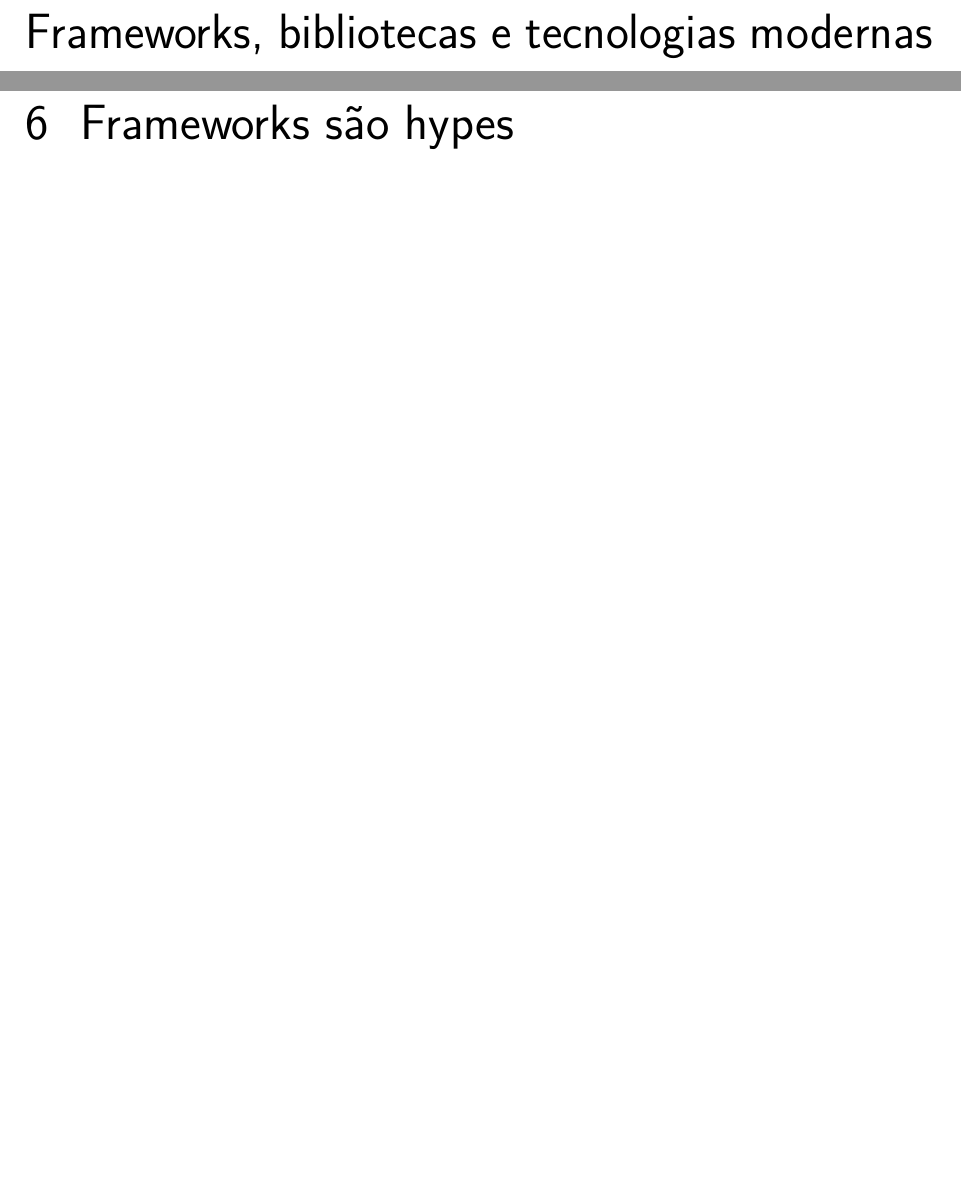
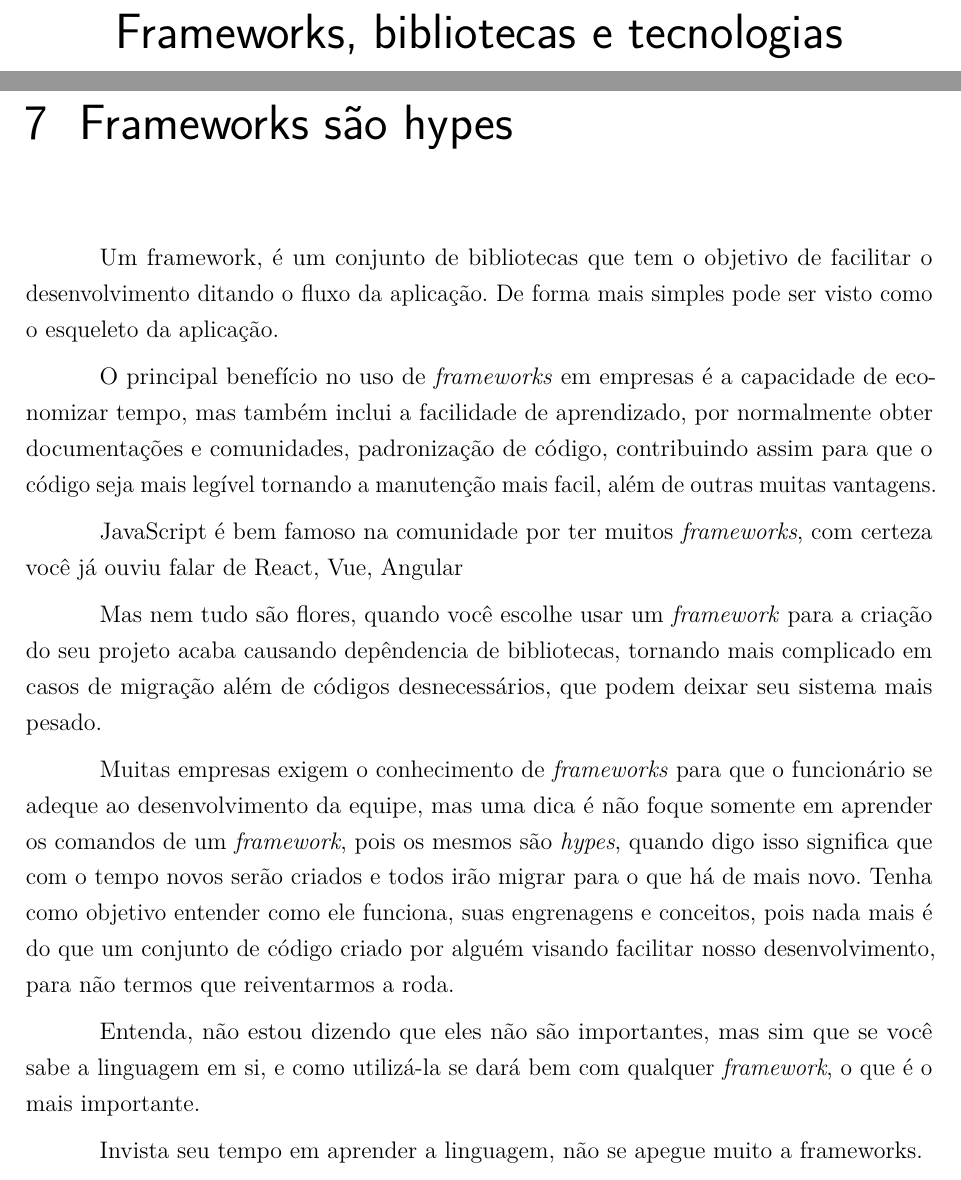
Before and after one commit to rodrigocichetto/tcc, a LaTeX thesis (documento.tex): two parts of pages 35 and 37 of 49 before the commit and two parts of pages 39 and 41 of 53 after it, joined at a grey line, cut so that both start at the same text, the shorter picture padded with empty space. Compiled offline with pdfLaTeX.

Commit message:
wip frameworks topic

```diff
--- a/documento.tex
+++ b/documento.tex
@@ -690,17 +700,31 @@ O TypeScript é um \textit{superset} para o JavaScript criado pela Microsoft, qu
 % \lipsum[2-3]
 
 % ----------------------------------------------------------
-% PARTE 3. Frameworks, bibliotecas e tecnologias modernas
+% PARTE 4. Frameworks, bibliotecas e tecnologias
 % ----------------------------------------------------------
-\part{Frameworks, bibliotecas e tecnologias modernas}
+\part{Frameworks, bibliotecas e tecnologias}
 % ----------------------------------------------------------
 % ---
 % Capitulo A pilha
 % ---
 \chapter{Frameworks são hypes}
+
 % TODO Conceito em si de o que é um framework
+Um framework, é um conjunto de bibliotecas que tem o objetivo de facilitar o desenvolvimento ditando o fluxo da aplicação. De forma mais simples pode ser visto como o esqueleto da aplicação.
+
+O principal benefício no uso de \textit{frameworks} em empresas é a capacidade de economizar tempo, mas também inclui a facilidade de aprendizado, por normalmente obter documentações e comunidades, padronização de código, contribuindo assim para que o código seja mais legível tornando a manutenção mais facil, além de outras muitas vantagens.
+
+JavaScript é bem famoso na comunidade por ter muitos \textit{frameworks}, com certeza você já ouviu falar de React, Vue, Angular
+% TODO continuar...
+
+Mas nem tudo são flores, quando você escolhe usar um \textit{framework} para a criação do seu projeto acaba causando depêndencia de bibliotecas, tornando mais complicado em casos de migração além de códigos desnecessários, que podem deixar seu sistema mais pesado.
+
 % TODO Passar a ideia de que o objetivo é entender como o framework funciona pois ele apenas é um conjunto de código js que alguém desenvolveu e que foi criado para facilitar o desenvolvimento (para não reiventarmos a roda).
+Muitas empresas exigem o conhecimento de \textit{frameworks} para que o funcionário se adeque ao desenvolvimento da equipe, mas uma dica é não foque somente em aprender os comandos de um \textit{framework}, pois os mesmos são \textit{hypes}, quando digo isso significa que com o tempo novos serão criados e todos irão migrar para o que há de mais novo. Tenha como objetivo entender como ele funciona, suas engrenagens e conceitos, pois nada mais é do que um conjunto de código criado por alguém visando facilitar nosso desenvolvimento, para não termos que reiventarmos a roda.
 
+Entenda, não estou dizendo que eles não são importantes, mas sim que se você sabe a linguagem em si, e como utilizá-la se dará bem com qualquer \textit{framework}, o que é o mais importante.
+
+Invista seu tempo em aprender a linguagem, não se apegue muito a frameworks.
 % ---
 % Capitulo A pilha
 % ---
```
Also changed, not shown: documento.tex (12 more changed lines).
